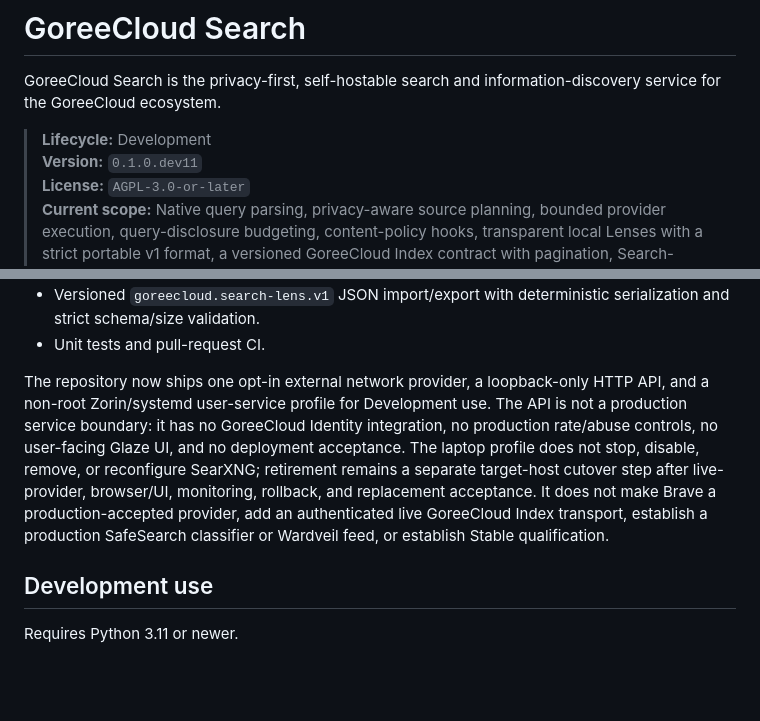
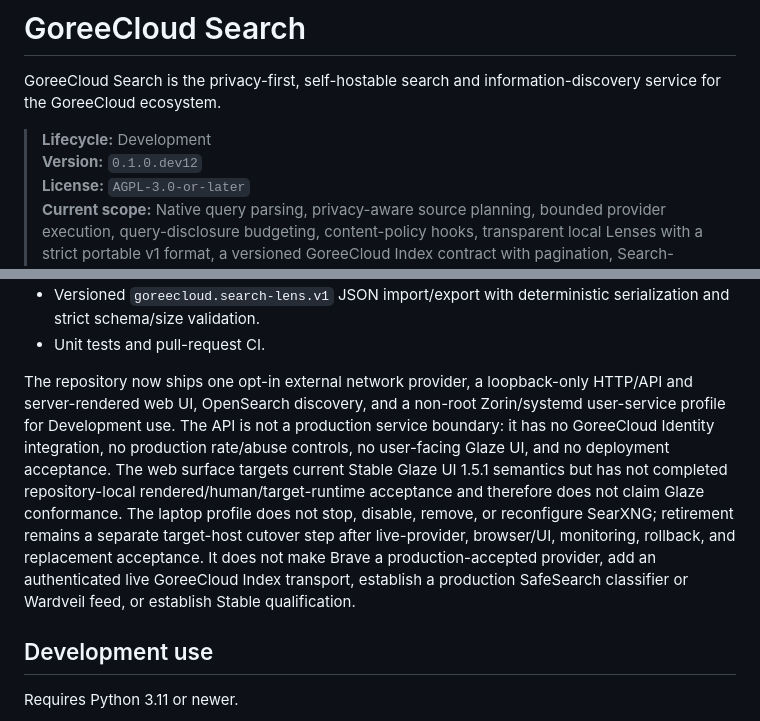
Before and after one commit to GoreeCloud/goreecloud-search, a Markdown page: README.md, 2 parts joined by grey strips. Rendered like a GitHub page; blank space fills up the shorter version.

Commit message:
docs: document local Search web experience

```diff
--- a/README.md
+++ b/README.md
@@ -3,7 +3,7 @@
 GoreeCloud Search is the privacy-first, self-hostable search and information-discovery service for the GoreeCloud ecosystem.
 
 > **Lifecycle:** Development
-> **Version:** `0.1.0.dev11`
+> **Version:** `0.1.0.dev12`
 > **License:** `AGPL-3.0-or-later`
 > **Current scope:** Native query parsing, privacy-aware source planning, bounded provider execution, query-disclosure budgeting, content-policy hooks, transparent local Lenses with a strict portable v1 format, a versioned GoreeCloud Index contract with pagination, Search-owned normalization/deduplication, deterministic explainable ranking, bounded snippet generation, and an opt-in Brave Web Search API adapter. Production provider acceptance and production safety classification remain open.
 
@@ -24,7 +24,7 @@ GoreeCloud Search is the privacy-first, self-hostable search and information-dis
 - Versioned `goreecloud.search-lens.v1` JSON import/export with deterministic serialization and strict schema/size validation.
 - Unit tests and pull-request CI.
 
-The repository now ships one opt-in external network provider, a loopback-only HTTP API, and a non-root Zorin/systemd user-service profile for Development use. The API is not a production service boundary: it has no GoreeCloud Identity integration, no production rate/abuse controls, no user-facing Glaze UI, and no deployment acceptance. The laptop profile does not stop, disable, remove, or reconfigure SearXNG; retirement remains a separate target-host cutover step after live-provider, browser/UI, monitoring, rollback, and replacement acceptance. It does not make Brave a production-accepted provider, add an authenticated live GoreeCloud Index transport, establish a production SafeSearch classifier or Wardveil feed, or establish Stable qualification.
+The repository now ships one opt-in external network provider, a loopback-only HTTP/API and server-rendered web UI, OpenSearch discovery, and a non-root Zorin/systemd user-service profile for Development use. The API is not a production service boundary: it has no GoreeCloud Identity integration, no production rate/abuse controls, no user-facing Glaze UI, and no deployment acceptance. The web surface targets current Stable Glaze UI 1.5.1 semantics but has not completed repository-local rendered/human/target-runtime acceptance and therefore does not claim Glaze conformance. The laptop profile does not stop, disable, remove, or reconfigure SearXNG; retirement remains a separate target-host cutover step after live-provider, browser/UI, monitoring, rollback, and replacement acceptance. It does not make Brave a production-accepted provider, add an authenticated live GoreeCloud Index transport, establish a production SafeSearch classifier or Wardveil feed, or establish Stable qualification.
 
 ## Development use
 
```
